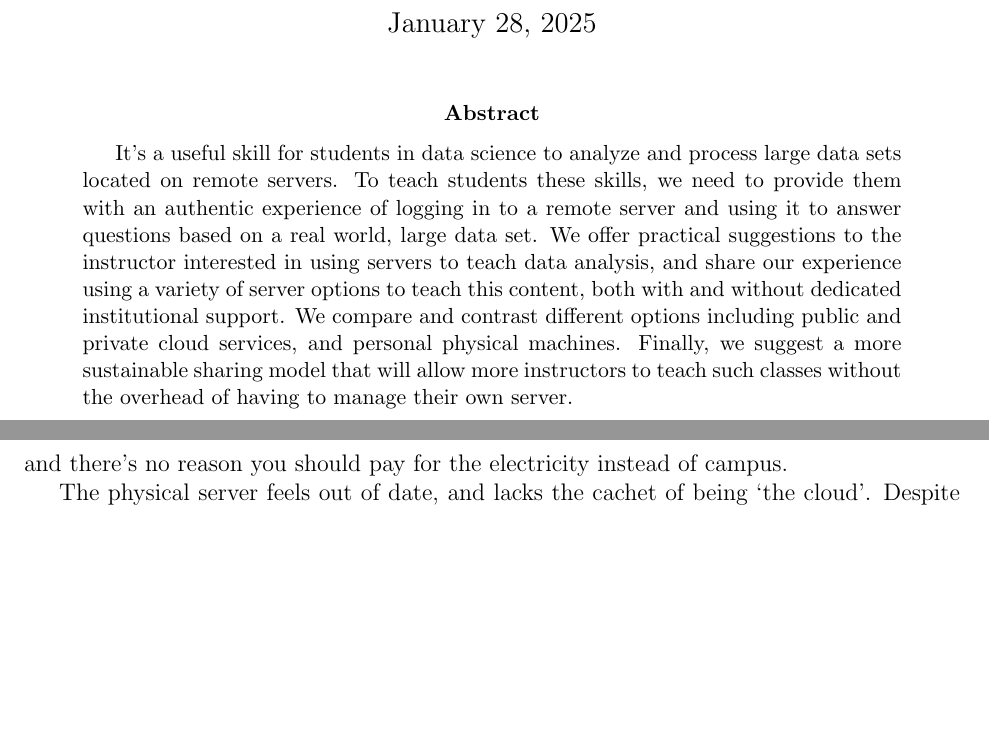
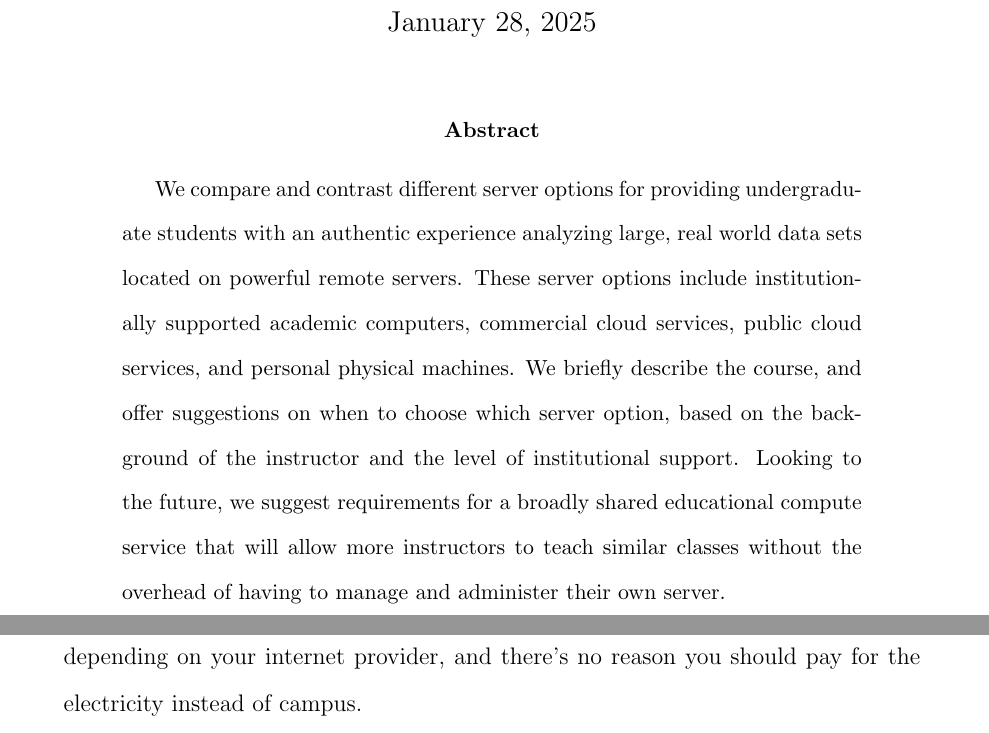
Before and after one commit to clarkfitzg/paper-compute-server, a LaTeX paper (paper.tex): two parts of pages 1 and 5 of 8 before the commit and two parts of pages 1 and 8 of 15 after it, joined at a grey line, cut so that both start at the same text, the shorter picture padded with empty space. Compiled offline with pdfLaTeX.

Commit message:
revise abstract

```diff
--- a/paper.tex
+++ b/paper.tex
@@ -1,7 +1,10 @@
 \documentclass[12pt]{article}
 
 \usepackage{geometry}
-\geometry{margin=1in}
+%\geometry{margin=1in}
+
+\usepackage{setspace}
+\doublespacing
 
 \usepackage[utf8]{inputenc}
 
@@ -16,11 +19,11 @@
 
 \begin{abstract}
 
-    It's a useful skill for students in data science to analyze and process large data sets located on remote servers.
-    To teach students these skills, we need to provide them with an authentic experience of logging in to a remote server and using it to answer questions based on a real world, large data set.
-    We offer practical suggestions to the instructor interested in using servers to teach data analysis, and share our experience using a variety of server options to teach this content, both with and without dedicated institutional support.
-    We compare and contrast different options including public and private cloud services, and personal physical machines.
-    Finally, we suggest a more sustainable sharing model that will allow more instructors to teach such classes without the overhead of having to manage their own server.
+    We compare and contrast different server options for providing undergraduate students with an authentic experience analyzing large, real world data sets located on powerful remote servers.
+These server options include institutionally supported academic computers, commercial cloud services, public cloud services, and personal physical machines.
+% TODO: Align these options with the sections
+We briefly describe the course, and offer suggestions on when to choose which server option, based on the background of the instructor and the level of institutional support.
+Looking to the future, we suggest requirements for a broadly shared educational compute service that will allow more instructors to teach similar classes without the overhead of having to manage and administer their own server.
 
 \end{abstract}
 
```
Also changed, not shown: paper.pdf.
